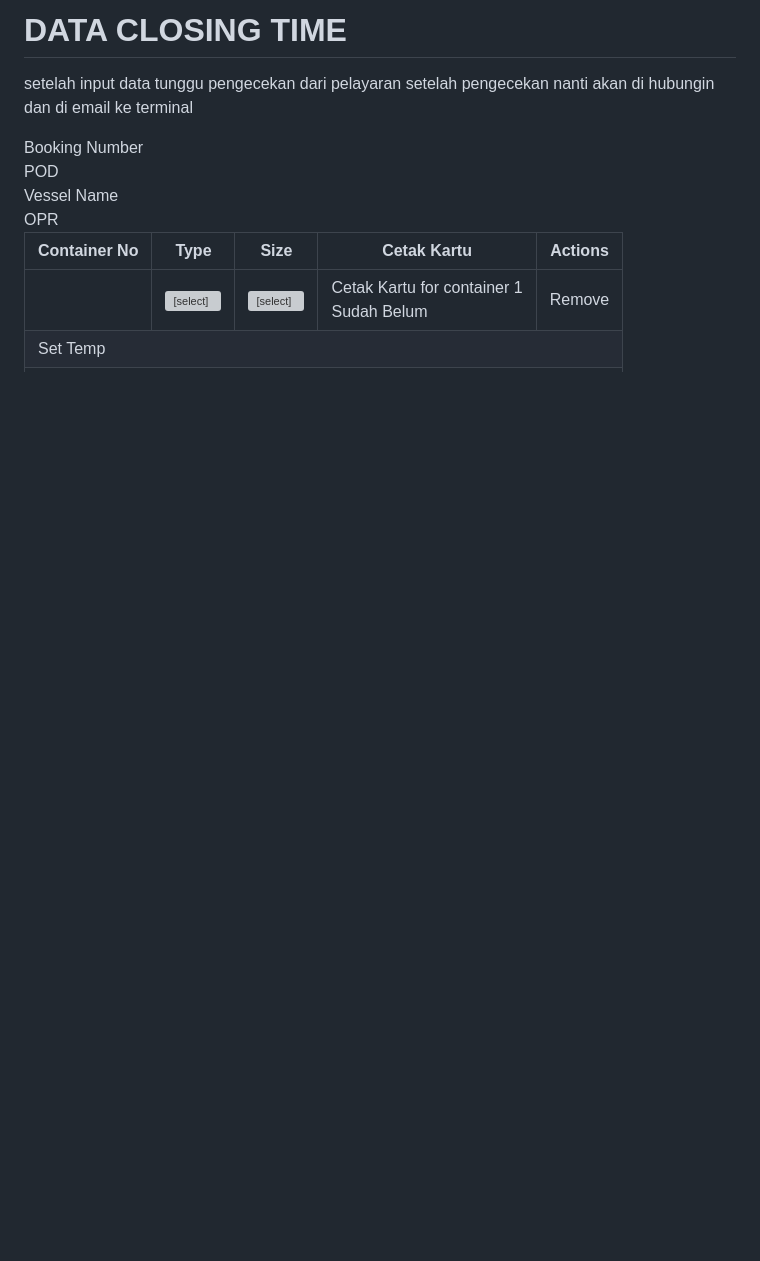
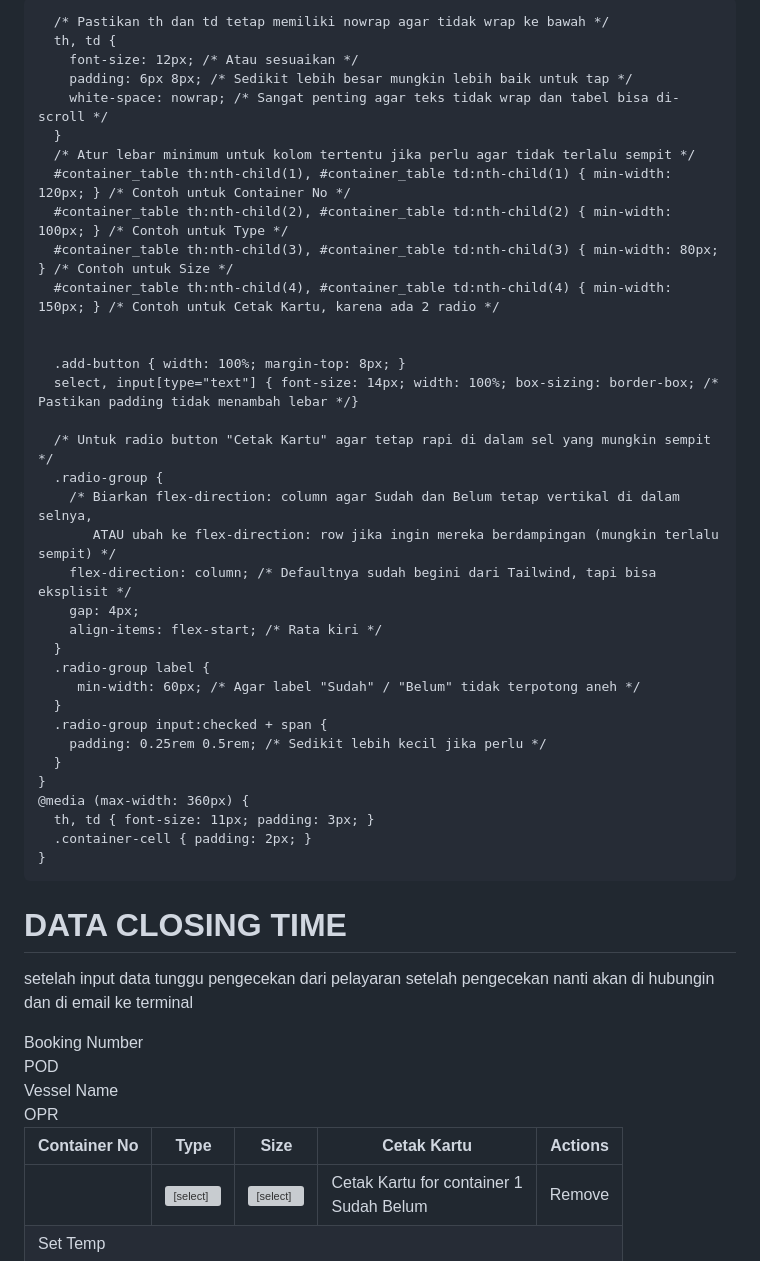
Before and after one commit to rclpriok22/Data-Closing, a Markdown page: README.md, the part around the change. Drawn GitHub-style; blank space fills up the shorter version; grey boxes are pictures that could not be loaded.

```diff
--- a/README.md
+++ b/README.md
@@ -13,14 +13,46 @@
     .radio-group label { cursor: pointer; touch-action: manipulation; }
     .radio-group input:checked + span { background-color: #3b82f6; color: white; }
     input, select, button { min-height: 44px; }
-    @media (max-width: 640px) {
-      .container-table-wrapper { display: block; overflow-x: auto; } /* Renamed for clarity */
-      .container-row { display: flex; flex-direction: column; gap: 8px; padding: 8px 0; }
-      .container-cell { width: 100%; padding: 4px; }
-      th, td { font-size: 12px; padding: 4px; white-space: nowrap; }
+      @media (max-width: 640px) {
+      .container-table-wrapper {
+        display: block;
+        overflow-x: auto; /* Memungkinkan scroll horizontal */
+        -webkit-overflow-scrolling: touch; /* Scroll lebih smooth di iOS */
+      }
+      /* HAPUS atau KOMENTARI aturan untuk .container-row dan .container-cell yang membuatnya jadi kolom */
+      /* .container-row { display: flex; flex-direction: column; gap: 8px; padding: 8px 0; } */
+      /* .container-cell { width: 100%; padding: 4px; } */
+
+      /* Pastikan th dan td tetap memiliki nowrap agar tidak wrap ke bawah */
+      th, td {
+        font-size: 12px; /* Atau sesuaikan */
+        padding: 6px 8px; /* Sedikit lebih besar mungkin lebih baik untuk tap */
+        white-space: nowrap; /* Sangat penting agar teks tidak wrap dan tabel bisa di-scroll */
+      }
+      /* Atur lebar minimum untuk kolom tertentu jika perlu agar tidak terlalu sempit */
+      #container_table th:nth-child(1), #container_table td:nth-child(1) { min-width: 120px; } /* Contoh untuk Container No */
+      #container_table th:nth-child(2), #container_table td:nth-child(2) { min-width: 100px; } /* Contoh untuk Type */
+      #container_table th:nth-child(3), #container_table td:nth-child(3) { min-width: 80px;  } /* Contoh untuk Size */
+      #container_table th:nth-child(4), #container_table td:nth-child(4) { min-width: 150px; } /* Contoh untuk Cetak Kartu, karena ada 2 radio */
+
+
       .add-button { width: 100%; margin-top: 8px; }
-      select, input[type="text"] { font-size: 14px; width: 100%; }
-      .radio-group { flex-direction: column; gap: 6px; }
+      select, input[type="text"] { font-size: 14px; width: 100%; box-sizing: border-box; /* Pastikan padding tidak menambah lebar */}
+
+      /* Untuk radio button "Cetak Kartu" agar tetap rapi di dalam sel yang mungkin sempit */
+      .radio-group {
+        /* Biarkan flex-direction: column agar Sudah dan Belum tetap vertikal di dalam selnya,
+           ATAU ubah ke flex-direction: row jika ingin mereka berdampingan (mungkin terlalu sempit) */
+        flex-direction: column; /* Defaultnya sudah begini dari Tailwind, tapi bisa eksplisit */
+        gap: 4px;
+        align-items: flex-start; /* Rata kiri */
+      }
+      .radio-group label {
+         min-width: 60px; /* Agar label "Sudah" / "Belum" tidak terpotong aneh */
+      }
+      .radio-group input:checked + span {
+        padding: 0.25rem 0.5rem; /* Sedikit lebih kecil jika perlu */
+      }
     }
     @media (max-width: 360px) {
       th, td { font-size: 11px; padding: 3px; }
```
